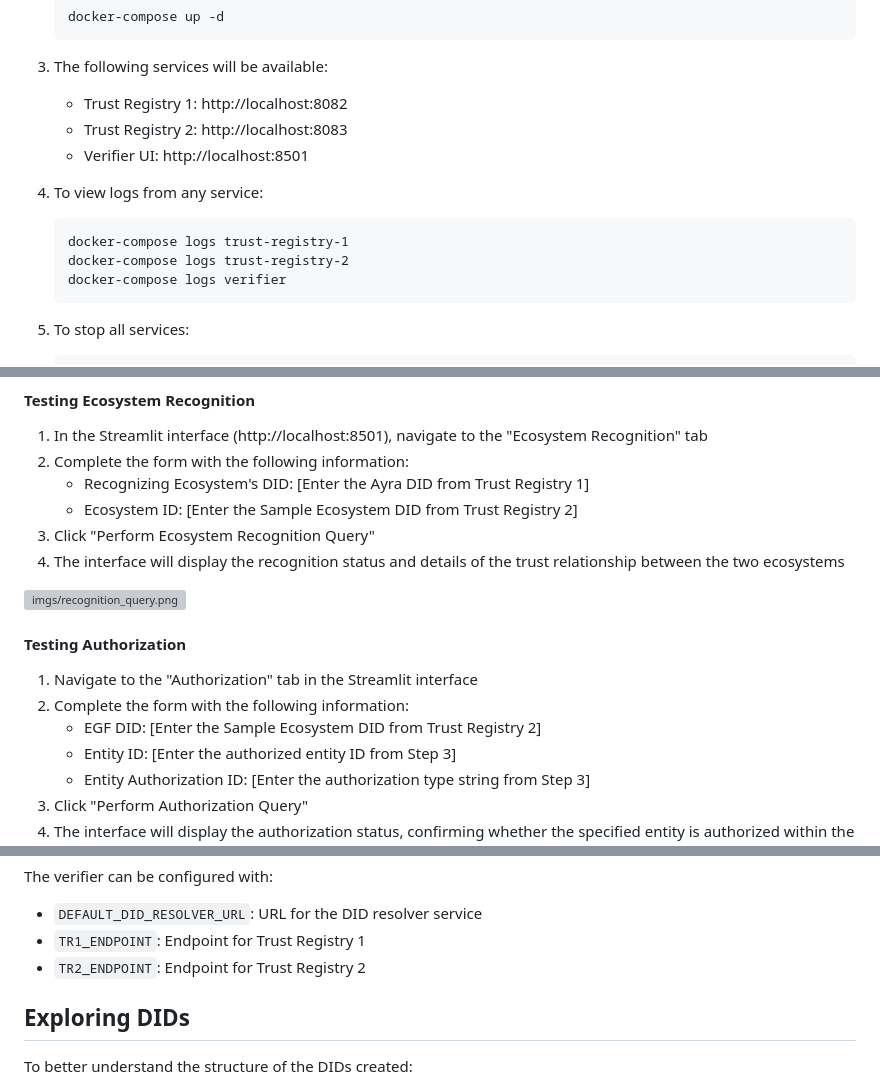
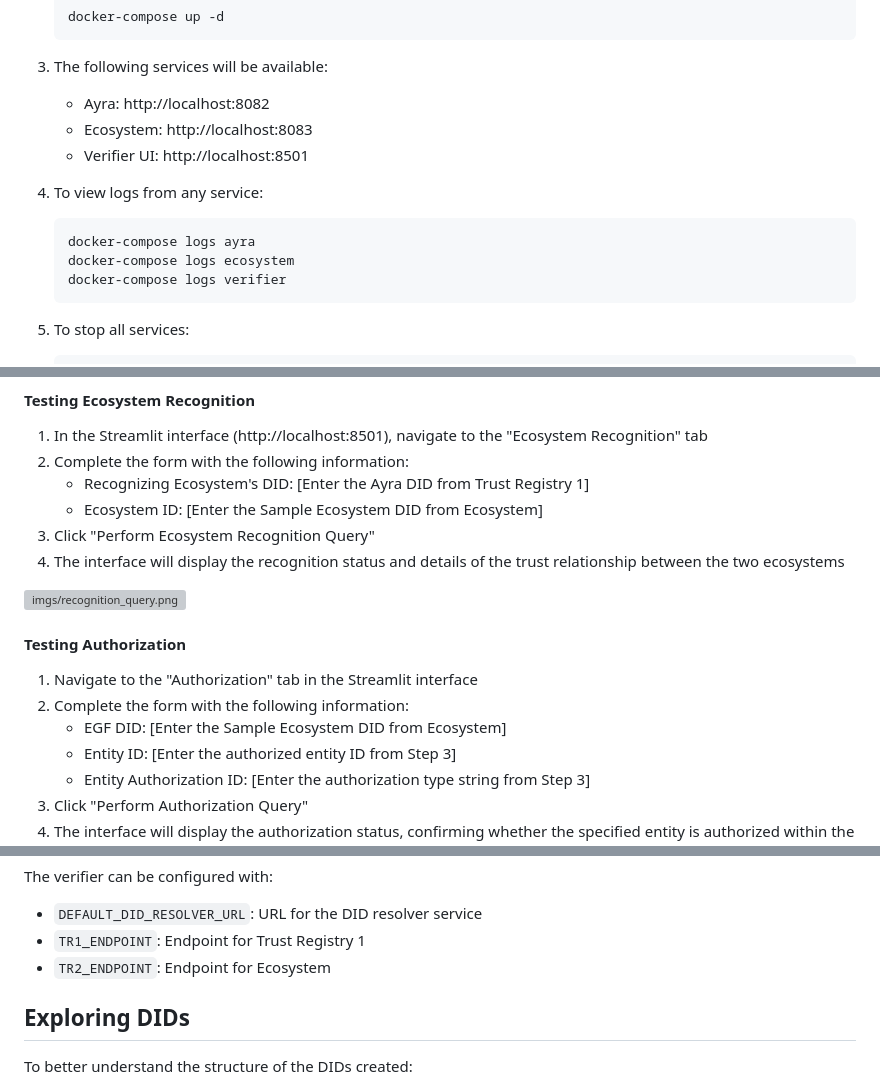
Before and after one commit to ayraforum/ayra-trust-registry-resources, a Markdown page: playground/playground.md, 3 parts joined by grey strips. GitHub-like rendering; grey boxes are pictures that could not be loaded.

Commit message:
fixed playground.md

````diff
--- a/playground/playground.md
+++ b/playground/playground.md
@@ -27,14 +27,14 @@ The easiest way to run the playground is using Docker Compose:
    ```
 
 3. The following services will be available:
-   - Trust Registry 1: http://localhost:8082
-   - Trust Registry 2: http://localhost:8083
+   - Ayra: http://localhost:8082
+   - Ecosystem: http://localhost:8083
    - Verifier UI: http://localhost:8501
 
 4. To view logs from any service:
    ```
-   docker-compose logs trust-registry-1
-   docker-compose logs trust-registry-2
+   docker-compose logs ayra
+   docker-compose logs ecosystem
    docker-compose logs verifier
    ```
 
@@ -143,7 +143,7 @@ If you prefer to run the services without Docker:
 1. In the Streamlit interface (http://localhost:8501), navigate to the "Ecosystem Recognition" tab
 2. Complete the form with the following information:
    - Recognizing Ecosystem's DID: [Enter the Ayra DID from Trust Registry 1]
-   - Ecosystem ID: [Enter the Sample Ecosystem DID from Trust Registry 2]
+   - Ecosystem ID: [Enter the Sample Ecosystem DID from Ecosystem]
 3. Click "Perform Ecosystem Recognition Query"
 4. The interface will display the recognition status and details of the trust relationship between the two ecosystems
 
@@ -153,7 +153,7 @@ If you prefer to run the services without Docker:
 
 1. Navigate to the "Authorization" tab in the Streamlit interface
 2. Complete the form with the following information:
-   - EGF DID: [Enter the Sample Ecosystem DID from Trust Registry 2]
+   - EGF DID: [Enter the Sample Ecosystem DID from Ecosystem]
    - Entity ID: [Enter the authorized entity ID from Step 3]
    - Entity Authorization ID: [Enter the authorization type string from Step 3]
 3. Click "Perform Authorization Query"
@@ -175,7 +175,7 @@ The verifier can be configured with:
 
 - `DEFAULT_DID_RESOLVER_URL`: URL for the DID resolver service
 - `TR1_ENDPOINT`: Endpoint for Trust Registry 1
-- `TR2_ENDPOINT`: Endpoint for Trust Registry 2
+- `TR2_ENDPOINT`: Endpoint for Ecosystem
 
 ## Exploring DIDs
 
````
